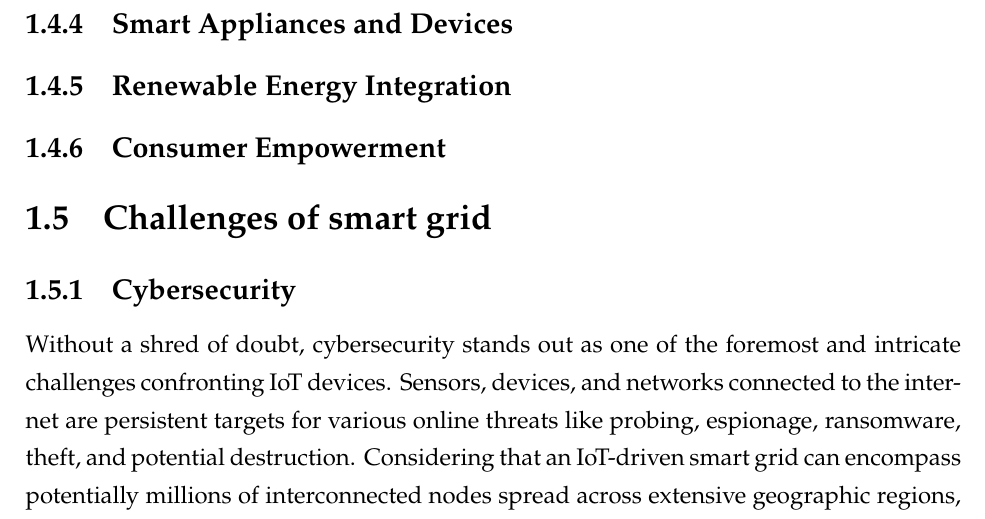
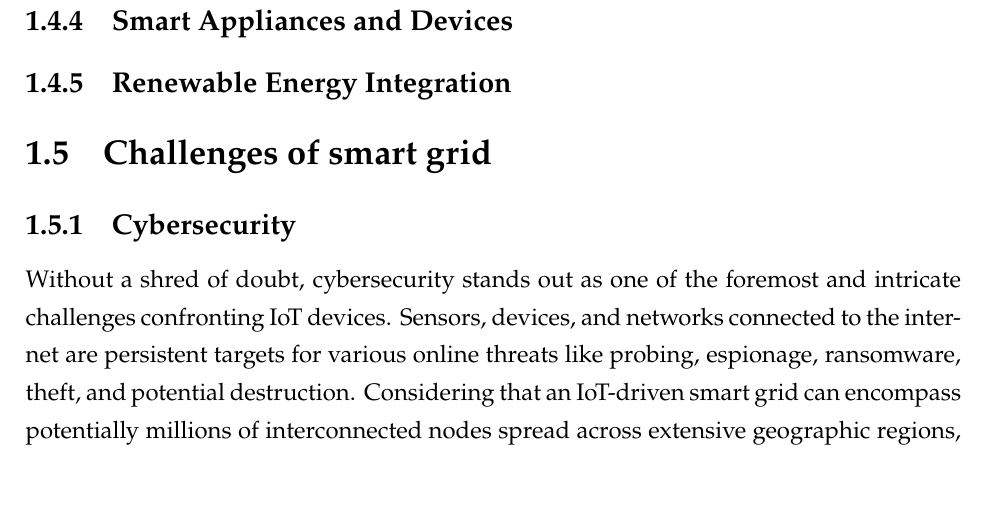
Before and after one commit to csosgic/thesis-repo, a LaTeX thesis (main.tex, which reads chapters/state_of_the_art.tex): part of page 8 of 14, cut so that both start at the same text, the shorter picture padded with empty space. Compiled offline with pdfLaTeX.

Commit message:
some changes

```diff
--- a/chapters/state_of_the_art.tex
+++ b/chapters/state_of_the_art.tex
@@ -89,7 +89,7 @@ An ADMS is a software platform designed to support the comprehensive suite of ta
 % \subsection{Improved Reliability}
 % \subsection{Sustainability and Environmental Benefits}
 % \subsection{Cost Savings}
-\subsection{Consumer Empowerment}
+% \subsection{Consumer Empowerment}
 \section{Challenges of smart grid }
 \subsection{Cybersecurity}
 Without a shred of doubt, cybersecurity stands out as one of the foremost and intricate challenges confronting IoT devices. Sensors, devices, and networks connected to the internet are persistent targets for various online threats like probing, espionage, ransomware, theft, and potential destruction. Considering that an IoT-driven smart grid can encompass potentially millions of interconnected nodes spread across extensive geographic regions, it emerges as the most susceptible to substantial cyber assaults. Consequently, a cyber-attack on such a system would have devastating consequences, leading to significant financial losses and potentially bringing entire countries to a standstill. The diagram in Figure \ref{fig:attacks} illustrates the number of articles reviewed per year of publication and smart grids impacted by cyber-attacks. Hence, security stands as a major hurdle in both the deployment and operation of IoT-based smart grid networks.\cite{kimani2019cyber}.
```
Also changed, not shown: main.pdf.
